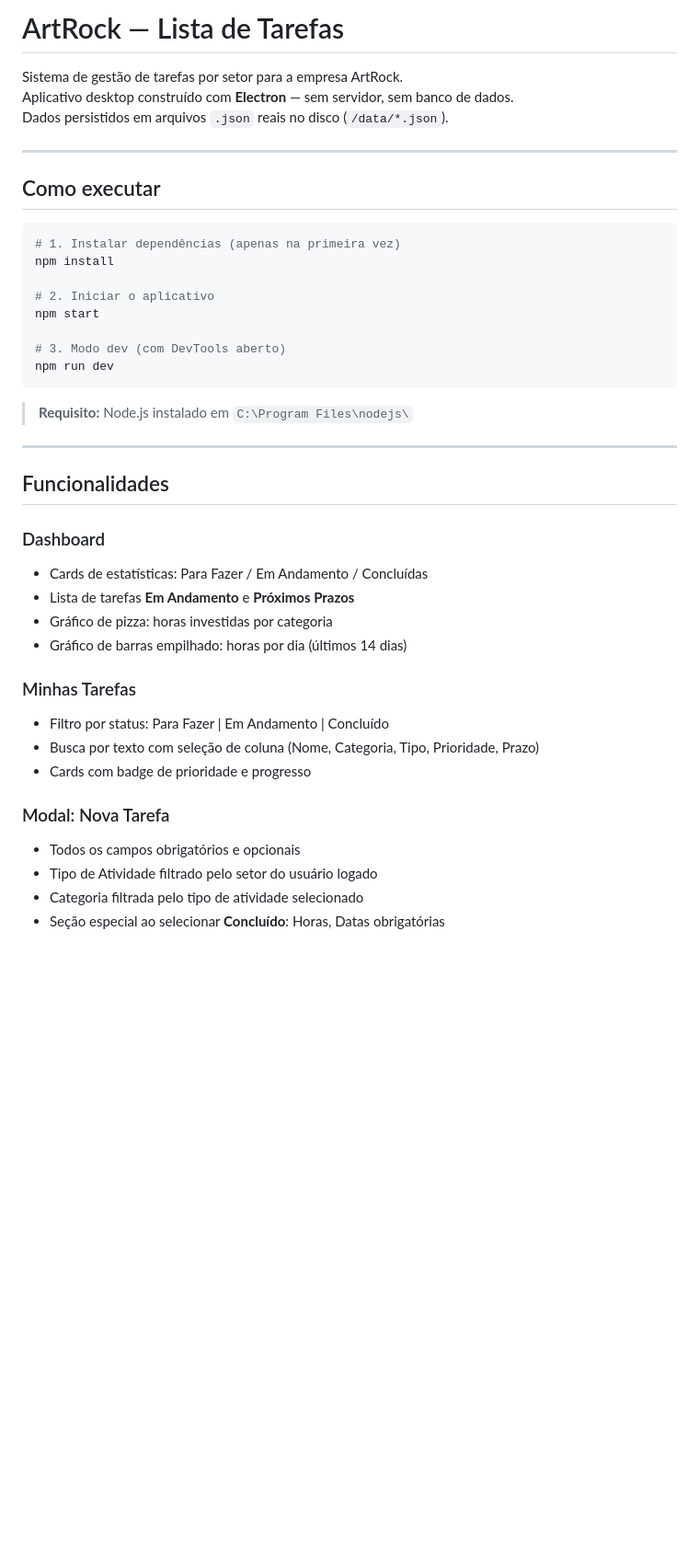
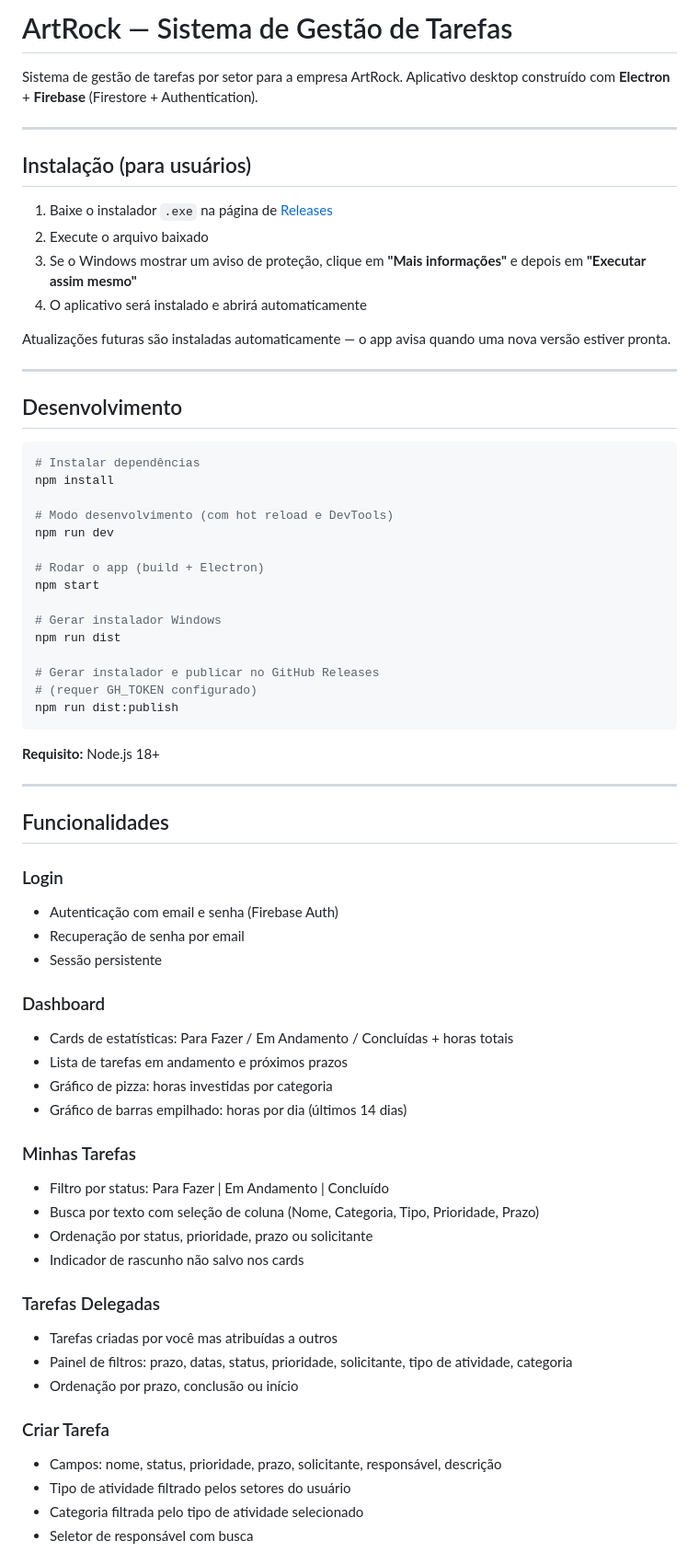
Before and after one commit to FelipeMoraisOC/lista-tarefas-artrock, a Markdown page: README.md, the part around one of its changes. Shown at 92% size. GitHub-like rendering; blank space fills up the shorter version.

Commit message:
feat: update README and add project context in CLAUDE.md with installation instructions and features overview

````diff
--- a/README.md
+++ b/README.md
@@ -1,44 +1,72 @@
-# ArtRock — Lista de Tarefas
+# ArtRock — Sistema de Gestão de Tarefas
 
 Sistema de gestão de tarefas por setor para a empresa ArtRock.
-Aplicativo desktop construído com **Electron** — sem servidor, sem banco de dados.
-Dados persistidos em arquivos `.json` reais no disco (`/data/*.json`).
+Aplicativo desktop construído com **Electron** + **Firebase** (Firestore + Authentication).
 
 ---
 
-## Como executar
+## Instalação (para usuários)
+
+1. Baixe o instalador `.exe` na página de [Releases](https://github.com/FelipeMoraisOC/lista-tarefas-artrock/releases)
+2. Execute o arquivo baixado
+3. Se o Windows mostrar um aviso de proteção, clique em **"Mais informações"** e depois em **"Executar assim mesmo"**
+4. O aplicativo será instalado e abrirá automaticamente
+
+Atualizações futuras são instaladas automaticamente — o app avisa quando uma nova versão estiver pronta.
+
+---
+
+## Desenvolvimento
 
 ```bash
-# 1. Instalar dependências (apenas na primeira vez)
+# Instalar dependências
 npm install
 
-# 2. Iniciar o aplicativo
+# Modo desenvolvimento (com hot reload e DevTools)
+npm run dev
+
+# Rodar o app (build + Electron)
 npm start
 
-# 3. Modo dev (com DevTools aberto)
-npm run dev
+# Gerar instalador Windows
+npm run dist
+
+# Gerar instalador e publicar no GitHub Releases
+# (requer GH_TOKEN configurado)
+npm run dist:publish
 ```
 
-> **Requisito:** Node.js instalado em `C:\Program Files\nodejs\`
+**Requisito:** Node.js 18+
 
 ---
 
 ## Funcionalidades
 
+### Login
+- Autenticação com email e senha (Firebase Auth)
+- Recuperação de senha por email
+- Sessão persistente
+
 ### Dashboard
-- Cards de estatísticas: Para Fazer / Em Andamento / Concluídas
-- Lista de tarefas **Em Andamento** e **Próximos Prazos**
+- Cards de estatísticas: Para Fazer / Em Andamento / Concluídas + horas totais
+- Lista de tarefas em andamento e próximos prazos
 - Gráfico de pizza: horas investidas por categoria
 - Gráfico de barras empilhado: horas por dia (últimos 14 dias)
 
 ### Minhas Tarefas
 - Filtro por status: Para Fazer | Em Andamento | Concluído
 - Busca por texto com seleção de coluna (Nome, Categoria, Tipo, Prioridade, Prazo)
-- Cards com badge de prioridade e progresso
+- Ordenação por status, prioridade, prazo ou solicitante
+- Indicador de rascunho não salvo nos cards
 
-### Modal: Nova Tarefa
-- Todos os campos obrigatórios e opcionais
-- Tipo de Atividade filtrado pelo setor do usuário logado
+### Tarefas Delegadas
+- Tarefas criadas por você mas atribuídas a outros
+- Painel de filtros: prazo, datas, status, prioridade, solicitante, tipo de atividade, categoria
+- Ordenação por prazo, conclusão ou início
+
+### Criar Tarefa
+- Campos: nome, status, prioridade, prazo, solicitante, responsável, descrição
+- Tipo de atividade filtrado pelos setores do usuário
 - Categoria filtrada pelo tipo de atividade selecionado
-- Seção especial ao selecionar **Concluído**: Horas, Datas obrigatórias
+- Seletor de responsável com busca
 
````
Also changed, not shown: other parts of README.md (+72 -53 lines), CHANGELOG.md (added, +23 -0 lines), CLAUDE.md (added, +168 -0 lines).
